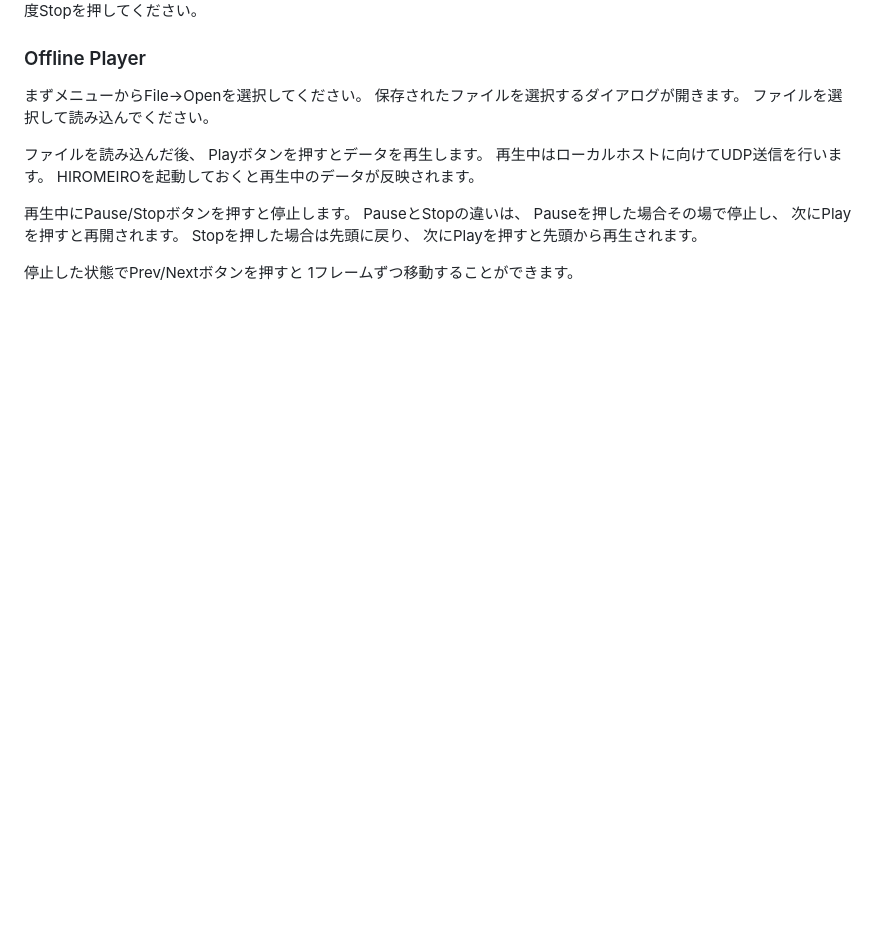
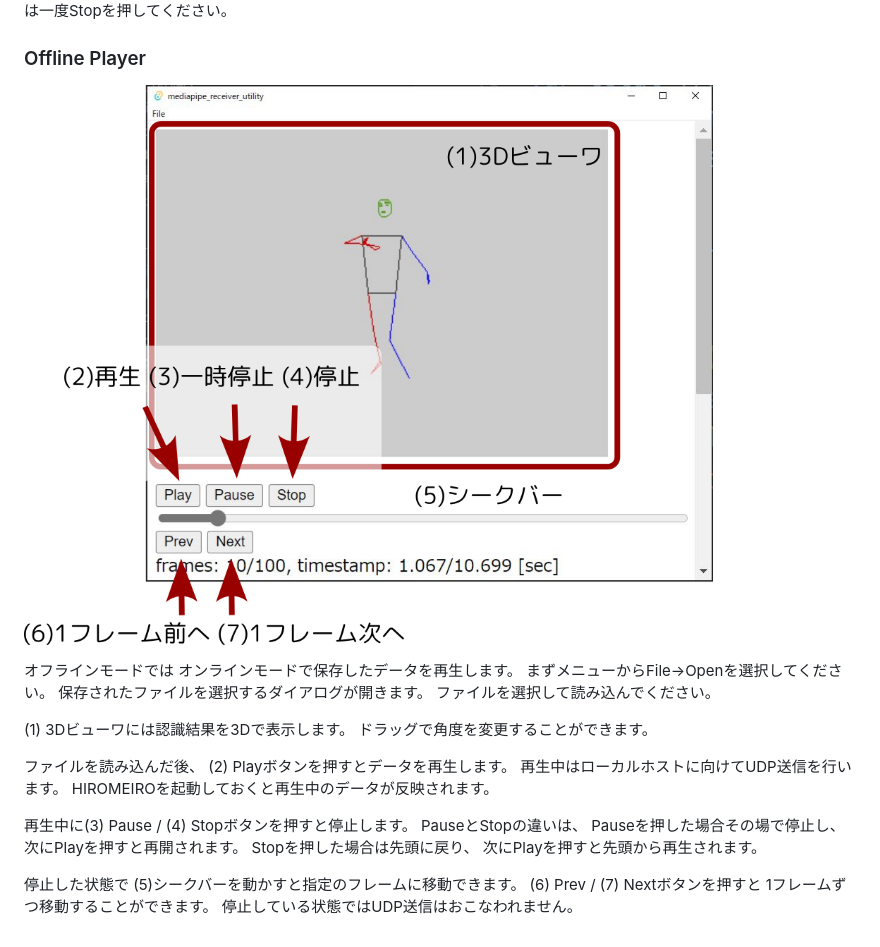
Before and after one commit to 947dTech/mediapipe_receiver_utility, a Markdown page: README.md, the part around the change printed below. Drawn GitHub-style; pictures changed too: images/mru_screenshot_captioned_offline.png (added); blank space fills up the shorter version.

```diff
--- a/README.md
+++ b/README.md
@@ -146,21 +154,31 @@ Play/Recordはどちらか一方のみが動作します。
 
 ### Offline Player
 
+![Offline Player](images/mru_screenshot_captioned_offline.png)
+
+オフラインモードでは
+オンラインモードで保存したデータを再生します。
 まずメニューからFile->Openを選択してください。
 保存されたファイルを選択するダイアログが開きます。
 ファイルを選択して読み込んでください。
 
+(1) 3Dビューワには認識結果を3Dで表示します。
+ドラッグで角度を変更することができます。
+
 ファイルを読み込んだ後、
-Playボタンを押すとデータを再生します。
+(2) Playボタンを押すとデータを再生します。
 再生中はローカルホストに向けてUDP送信を行います。
 HIROMEIROを起動しておくと再生中のデータが反映されます。
 
-再生中にPause/Stopボタンを押すと停止します。
+再生中に(3) Pause / (4) Stopボタンを押すと停止します。
 PauseとStopの違いは、
 Pauseを押した場合その場で停止し、
 次にPlayを押すと再開されます。
 Stopを押した場合は先頭に戻り、
 次にPlayを押すと先頭から再生されます。
 
-停止した状態でPrev/Nextボタンを押すと
+停止した状態で
+(5)シークバーを動かすと指定のフレームに移動できます。
+(6) Prev / (7) Nextボタンを押すと
 1フレームずつ移動することができます。
+停止している状態ではUDP送信はおこなわれません。
```
Also changed, not shown: other parts of README.md (+12 -4 lines), images/mru_screenshot_00.jpg (added), images/mru_screenshot_captioned_online.png (added).
